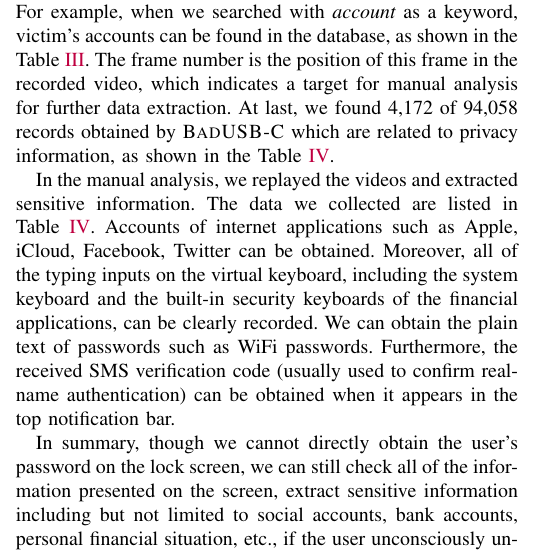
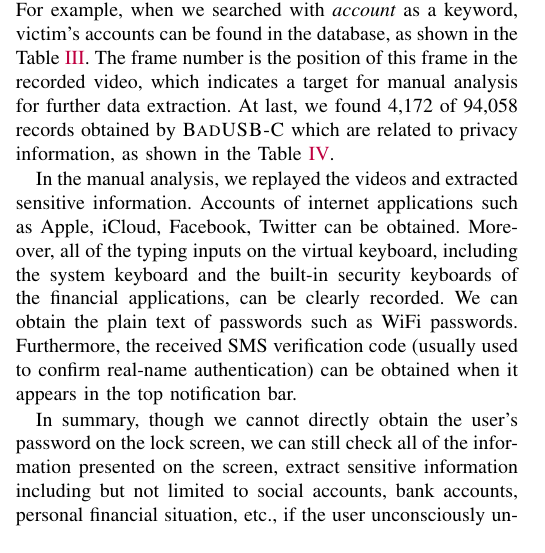
Before and after one commit to jwnhy/WOOT-BadUSB-C, a LaTeX paper (WOOT/BadUSBC.tex, which reads WOOT/Files/experiment.tex): part of one column of page 8 of 11, cut so that both start at the same text. Compiled offline with pdfLaTeX; a missing font is replaced by an installed copy or a similar font; a LaTeX package or settings file that is missing is left out.

Commit message:
fix table IV

```diff
--- a/WOOT/Files/experiment.tex
+++ b/WOOT/Files/experiment.tex
@@ -256,7 +256,6 @@ At last, we found 4,172 of 94,058 records obtained by \tool which are related to
 
 
 In the manual analysis, we replayed the videos and extracted sensitive information.
-The data we collected are listed in Table~\ref{table:information_extracted}.
 Accounts of internet applications such as Apple, iCloud, Facebook, Twitter can be obtained.
 Moreover, all of the typing inputs on the virtual keyboard, including the system keyboard and the built-in security keyboards of the financial applications, can be clearly recorded.
 We can obtain the plain text of passwords such as WiFi passwords.
```
